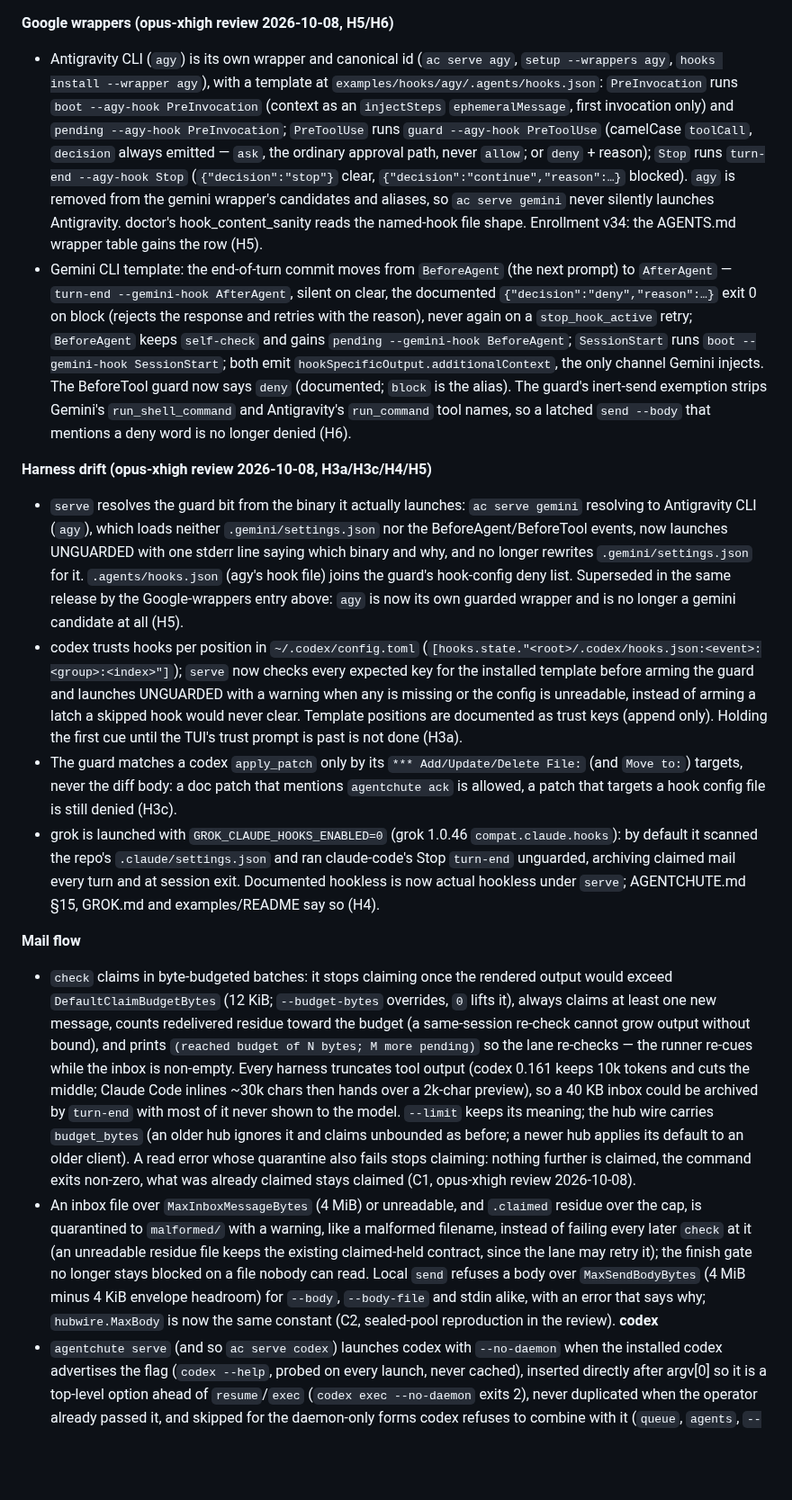
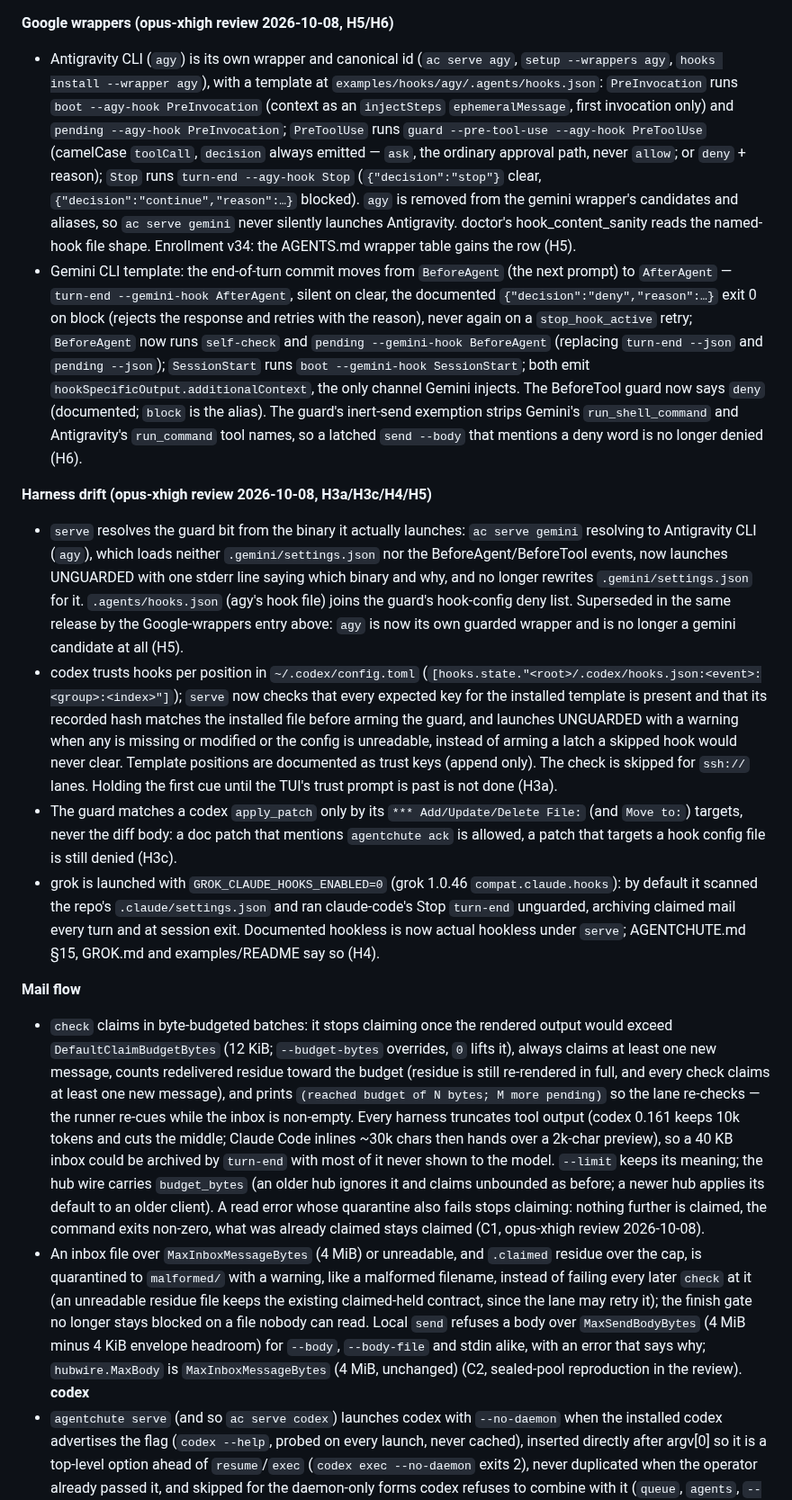
Before and after one commit to agentchute/agentchute, a Markdown page: CHANGELOG.md, the part around one of its changes. Shown at 90% size. Drawn GitHub-style; blank space fills up the shorter version.

```diff
--- a/CHANGELOG.md
+++ b/CHANGELOG.md
@@ -26,18 +32,18 @@ The repo follows a release-squash convention: each release lands on `main` as a
 - `boot` refuses to register under a foreign runner env (`AGENTCHUTE_RUNNER_PID` set but not an ancestor): a stderr line and no registration write; hook modes (`--context-only` and the vendor hook envelopes) still exit 0. An unset `AGENTCHUTE_RUNNER_PID` keeps the hand-run path (#211 follow-up).
 
 **Google wrappers (opus-xhigh review 2026-10-08, H5/H6)**
-- Antigravity CLI (`agy`) is its own wrapper and canonical id (`ac serve agy`, `setup --wrappers agy`, `hooks install --wrapper agy`), with a template at `examples/hooks/agy/.agents/hooks.json`: `PreInvocation` runs `boot --agy-hook PreInvocation` (context as an `injectSteps` `ephemeralMessage`, first invocation only) and `pending --agy-hook PreInvocation`; `PreToolUse` runs `guard --agy-hook PreToolUse` (camelCase `toolCall`, `decision` always emitted — `ask`, the ordinary approval path, never `allow`; or `deny` + reason); `Stop` runs `turn-end --agy-hook Stop` (`{"decision":"stop"}` clear, `{"decision":"continue","reason":…}` blocked). `agy` is removed from the gemini wrapper's candidates and aliases, so `ac serve gemini` never silently launches Antigravity. doctor's hook_content_sanity reads the named-hook file shape. Enrollment v34: the AGENTS.md wrapper table gains the row (H5).
-- Gemini CLI template: the end-of-turn commit moves from `BeforeAgent` (the next prompt) to `AfterAgent` — `turn-end --gemini-hook AfterAgent`, silent on clear, the documented `{"decision":"deny","reason":…}` exit 0 on block (rejects the response and retries with the reason), never again on a `stop_hook_active` retry; `BeforeAgent` keeps `self-check` and gains `pending --gemini-hook BeforeAgent`; `SessionStart` runs `boot --gemini-hook SessionStart`; both emit `hookSpecificOutput.additionalContext`, the only channel Gemini injects. The BeforeTool guard now says `deny` (documented; `block` is the alias). The guard's inert-send exemption strips Gemini's `run_shell_command` and Antigravity's `run_command` tool names, so a latched `send --body` that mentions a deny word is no longer denied (H6).
+- Antigravity CLI (`agy`) is its own wrapper and canonical id (`ac serve agy`, `setup --wrappers agy`, `hooks install --wrapper agy`), with a template at `examples/hooks/agy/.agents/hooks.json`: `PreInvocation` runs `boot --agy-hook PreInvocation` (context as an `injectSteps` `ephemeralMessage`, first invocation only) and `pending --agy-hook PreInvocation`; `PreToolUse` runs `guard --pre-tool-use --agy-hook PreToolUse` (camelCase `toolCall`, `decision` always emitted — `ask`, the ordinary approval path, never `allow`; or `deny` + reason); `Stop` runs `turn-end --agy-hook Stop` (`{"decision":"stop"}` clear, `{"decision":"continue","reason":…}` blocked). `agy` is removed from the gemini wrapper's candidates and aliases, so `ac serve gemini` never silently launches Antigravity. doctor's hook_content_sanity reads the named-hook file shape. Enrollment v34: the AGENTS.md wrapper table gains the row (H5).
+- Gemini CLI template: the end-of-turn commit moves from `BeforeAgent` (the next prompt) to `AfterAgent` — `turn-end --gemini-hook AfterAgent`, silent on clear, the documented `{"decision":"deny","reason":…}` exit 0 on block (rejects the response and retries with the reason), never again on a `stop_hook_active` retry; `BeforeAgent` now runs `self-check` and `pending --gemini-hook BeforeAgent` (replacing `turn-end --json` and `pending --json`); `SessionStart` runs `boot --gemini-hook SessionStart`; both emit `hookSpecificOutput.additionalContext`, the only channel Gemini injects. The BeforeTool guard now says `deny` (documented; `block` is the alias). The guard's inert-send exemption strips Gemini's `run_shell_command` and Antigravity's `run_command` tool names, so a latched `send --body` that mentions a deny word is no longer denied (H6).
 
 **Harness drift (opus-xhigh review 2026-10-08, H3a/H3c/H4/H5)**
 - `serve` resolves the guard bit from the binary it actually launches: `ac serve gemini` resolving to Antigravity CLI (`agy`), which loads neither `.gemini/settings.json` nor the BeforeAgent/BeforeTool events, now launches UNGUARDED with one stderr line saying which binary and why, and no longer rewrites `.gemini/settings.json` for it. `.agents/hooks.json` (agy's hook file) joins the guard's hook-config deny list. Superseded in the same release by the Google-wrappers entry above: `agy` is now its own guarded wrapper and is no longer a gemini candidate at all (H5).
-- codex trusts hooks per position in `~/.codex/config.toml` (`[hooks.state."<root>/.codex/hooks.json:<event>:<group>:<index>"]`); `serve` now checks every expected key for the installed template before arming the guard and launches UNGUARDED with a warning when any is missing or the config is unreadable, instead of arming a latch a skipped hook would never clear. Template positions are documented as trust keys (append only). Holding the first cue until the TUI's trust prompt is past is not done (H3a).
+- codex trusts hooks per position in `~/.codex/config.toml` (`[hooks.state."<root>/.codex/hooks.json:<event>:<group>:<index>"]`); `serve` now checks that every expected key for the installed template is present and that its recorded hash matches the installed file before arming the guard, and launches UNGUARDED with a warning when any is missing or modified or the config is unreadable, instead of arming a latch a skipped hook would never clear. Template positions are documented as trust keys (append only). The check is skipped for `ssh://` lanes. Holding the first cue until the TUI's trust prompt is past is not done (H3a).
 - The guard matches a codex `apply_patch` only by its `*** Add/Update/Delete File:` (and `Move to:`) targets, never the diff body: a doc patch that mentions `agentchute ack` is allowed, a patch that targets a hook config file is still denied (H3c).
 - grok is launched with `GROK_CLAUDE_HOOKS_ENABLED=0` (grok 1.0.46 `compat.claude.hooks`): by default it scanned the repo's `.claude/settings.json` and ran claude-code's Stop `turn-end` unguarded, archiving claimed mail every turn and at session exit. Documented hookless is now actual hookless under `serve`; AGENTCHUTE.md §15, GROK.md and examples/README say so (H4).
 
 **Mail flow**
-- `check` claims in byte-budgeted batches: it stops claiming once the rendered output would exceed `DefaultClaimBudgetBytes` (12 KiB; `--budget-bytes` overrides, `0` lifts it), always claims at least one new message, counts redelivered residue toward the budget (a same-session re-check cannot grow output without bound), and prints `(reached budget of N bytes; M more pending)` so the lane re-checks — the runner re-cues while the inbox is non-empty. Every harness truncates tool output (codex 0.161 keeps 10k tokens and cuts the middle; Claude Code inlines ~30k chars then hands over a 2k-char preview), so a 40 KB inbox could be archived by `turn-end` with most of it never shown to the model. `--limit` keeps its meaning; the hub wire carries `budget_bytes` (an older hub ignores it and claims unbounded as before; a newer hub applies its default to an older client). A read error whose quarantine also fails stops claiming: nothing further is claimed, the command exits non-zero, what was already claimed stays claimed (C1, opus-xhigh review 2026-10-08).
-- An inbox file over `MaxInboxMessageBytes` (4 MiB) or unreadable, and `.claimed` residue over the cap, is quarantined to `malformed/` with a warning, like a malformed filename, instead of failing every later `check` at it (an unreadable residue file keeps the existing claimed-held contract, since the lane may retry it); the finish gate no longer stays blocked on a file nobody can read. Local `send` refuses a body over `MaxSendBodyBytes` (4 MiB minus 4 KiB envelope headroom) for `--body`, `--body-file` and stdin alike, with an error that says why; `hubwire.MaxBody` is now the same constant (C2, sealed-pool reproduction in the review).
+- `check` claims in byte-budgeted batches: it stops claiming once the rendered output would exceed `DefaultClaimBudgetBytes` (12 KiB; `--budget-bytes` overrides, `0` lifts it), always claims at least one new message, counts redelivered residue toward the budget (residue is still re-rendered in full, and every check claims at least one new message), and prints `(reached budget of N bytes; M more pending)` so the lane re-checks — the runner re-cues while the inbox is non-empty. Every harness truncates tool output (codex 0.161 keeps 10k tokens and cuts the middle; Claude Code inlines ~30k chars then hands over a 2k-char preview), so a 40 KB inbox could be archived by `turn-end` with most of it never shown to the model. `--limit` keeps its meaning; the hub wire carries `budget_bytes` (an older hub ignores it and claims unbounded as before; a newer hub applies its default to an older client). A read error whose quarantine also fails stops claiming: nothing further is claimed, the command exits non-zero, what was already claimed stays claimed (C1, opus-xhigh review 2026-10-08).
+- An inbox file over `MaxInboxMessageBytes` (4 MiB) or unreadable, and `.claimed` residue over the cap, is quarantined to `malformed/` with a warning, like a malformed filename, instead of failing every later `check` at it (an unreadable residue file keeps the existing claimed-held contract, since the lane may retry it); the finish gate no longer stays blocked on a file nobody can read. Local `send` refuses a body over `MaxSendBodyBytes` (4 MiB minus 4 KiB envelope headroom) for `--body`, `--body-file` and stdin alike, with an error that says why; `hubwire.MaxBody` is `MaxInboxMessageBytes` (4 MiB, unchanged) (C2, sealed-pool reproduction in the review).
 **codex**
 - `agentchute serve` (and so `ac serve codex`) launches codex with `--no-daemon` when the installed codex advertises the flag (`codex --help`, probed on every launch, never cached), inserted directly after argv[0] so it is a top-level option ahead of `resume`/`exec` (`codex exec --no-daemon` exits 2), never duplicated when the operator already passed it, and skipped for the daemon-only forms codex refuses to combine with it (`queue`, `agents`, `--remote`). codex 0.161 hosts every session on one shared per-user `codex app-server --managed-daemon`, forked by the first launch and outliving it; hooks and the agent's shell commands run as the daemon's children and inherit the FIRST serve's `AGENTCHUTE_SERVE_TOKEN`/`AGENTCHUTE_CONTROL_REPO`, so `send` fenced ("serve lease fenced (token mismatch)") and `turn-end` exited 1 on every codex lane on the host, across repos. Other wrappers are untouched; an older codex without the flag launches unchanged with a stderr warning.
 - codex memories are OFF for serve-launched codex lanes by default. codex's `memories` feature (`[features] memories = true` in `~/.codex/config.toml`) runs a hidden "Memory Writing Agent" consolidation thread inside the lane's own process, with the lane's env, in `~/.codex/memories`; on 2026-10-08 one ran `agentchute send` and delivered a SHIP verdict its lane never wrote. `serve` now passes `--disable memories` (codex: "Equivalent to `-c features.memories=false`"), inserted after argv[0] like `--no-daemon`, never when the operator already chose (`--enable memories`, `--disable memories`, `-c features.memories=…` in any spelling, before any `--`), skipped for `queue`, `agents` and `--remote`, and only when the installed codex advertises `--disable` and a `features` command and `codex --disable memories features list` succeeds with the feature off (codex refuses to start on an unknown feature name, so a codex without the feature never gets the flag). To keep memories on for a lane, launch it with `ac serve codex --enable memories`. Enrollment v35: AGENTS.md's codex paragraph says all of this.
```
Also changed, not shown: other parts of CHANGELOG.md (+16 -6 lines), docs/releases/v1.7.0.md (added, +78 -0 lines).
